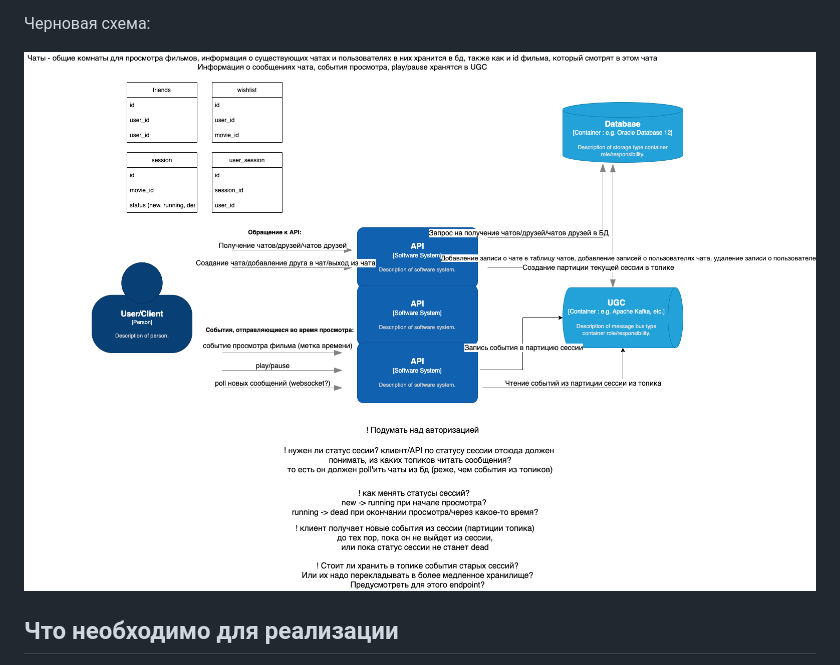
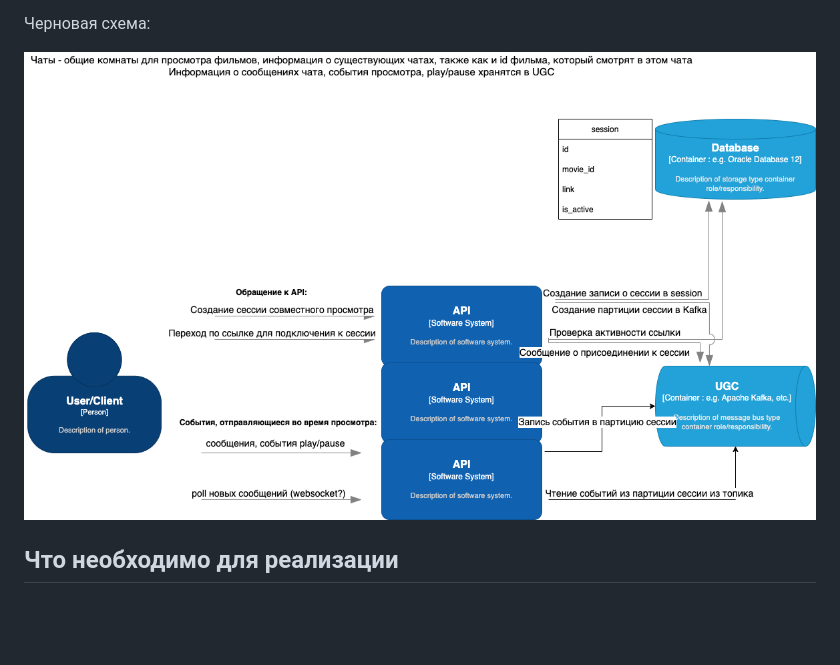
Before and after one commit to TheZavitaev/Fakeflix_movie_together, a Markdown page: docs/readme.md, the part around the change. GitHub-like rendering; pictures changed too: docs/draft_2.png (added); blank space fills up the shorter version.

Commit message:
обновил схему

```diff
--- a/docs/readme.md
+++ b/docs/readme.md
@@ -132,7 +132,7 @@ ETL процесс перекладывает данные в холодную
 
 Черновая схема:
 
-![schema](draft_1.png)
+![schema](draft_2.png)
 
 ## Что необходимо для реализации
 
```
